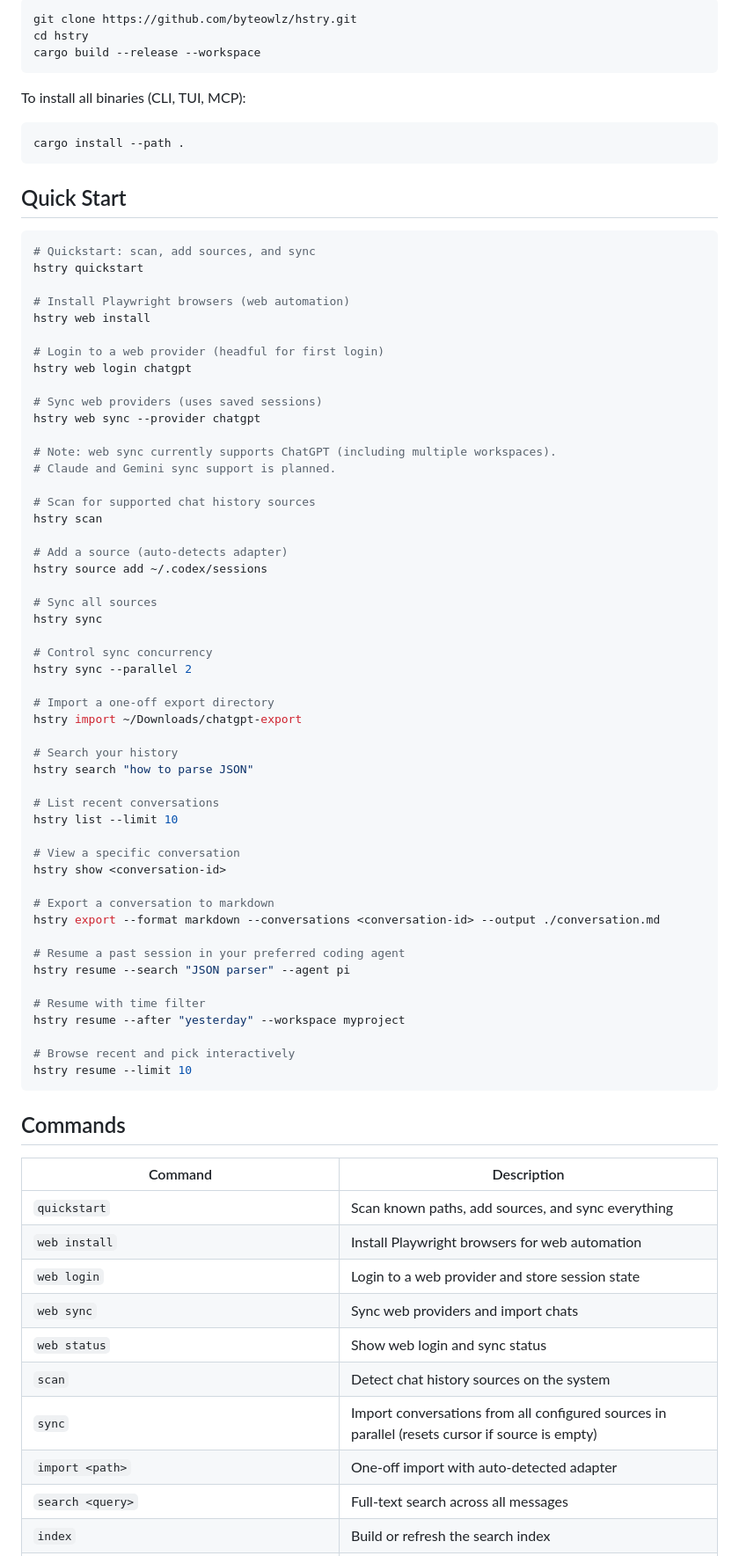
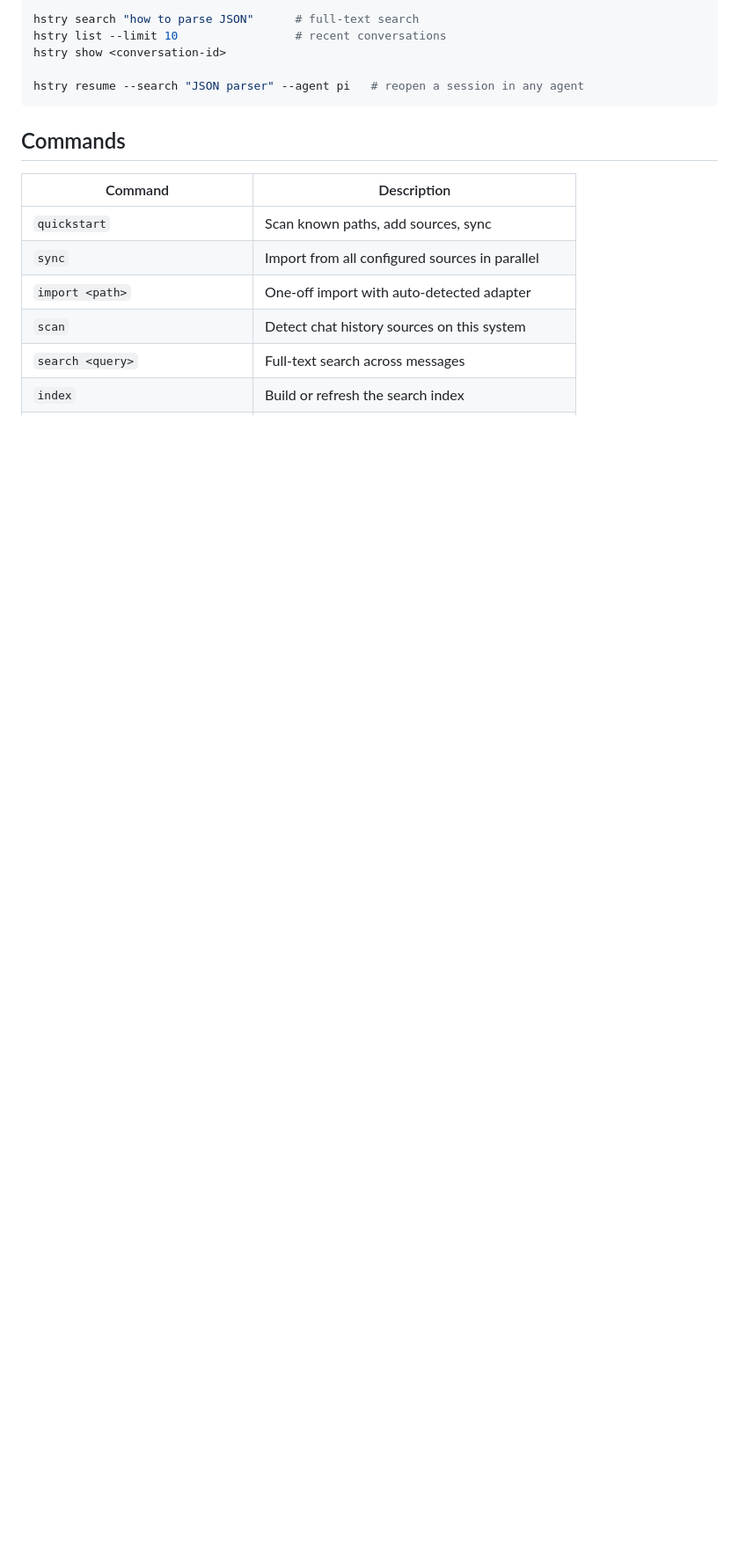
Before and after one commit to byteowlz/hstry, a Markdown page: README.md, the part around one of its changes. Shown at 88% size. Drawn GitHub-style; blank space fills up the shorter version.

````diff
--- a/README.md
+++ b/README.md
@@ -60,80 +34,17 @@ Available platforms:
-```bash
-git clone https://github.com/byteowlz/hstry.git
-cd hstry
-cargo build --release --workspace
-```
-
-To install all binaries (CLI, TUI, MCP):
-```bash
-cargo install --path .
-```
-
-## Quick Start
-
-```bash
-# Quickstart: scan, add sources, and sync
-hstry quickstart
-
-# Install Playwright browsers (web automation)
-hstry web install
-
-# Login to a web provider (headful for first login)
-hstry web login chatgpt
-
-# Sync web providers (uses saved sessions)
-hstry web sync --provider chatgpt
-
-# Note: web sync currently supports ChatGPT (including multiple workspaces).
-# Claude and Gemini sync support is planned.
-
-# Scan for supported chat history sources
-hstry scan
-
-# Add a source (auto-detects adapter)
-hstry source add ~/.codex/sessions
-
-# Sync all sources
-hstry sync
-
-# Control sync concurrency
-hstry sync --parallel 2
-
-# Import a one-off export directory
-hstry import ~/Downloads/chatgpt-export
-
-# Search your history
-hstry search "how to parse JSON"
-
-# List recent conversations
-hstry list --limit 10
-
-# View a specific conversation
+hstry search "how to parse JSON"      # full-text search
+hstry list --limit 10                 # recent conversations
 hstry show <conversation-id>
 
-# Export a conversation to markdown
-hstry export --format markdown --conversations <conversation-id> --output ./conversation.md
-
-# Resume a past session in your preferred coding agent
-hstry resume --search "JSON parser" --agent pi
-
-# Resume with time filter
-hstry resume --after "yesterday" --workspace myproject
-
-# Browse recent and pick interactively
-hstry resume --limit 10
+hstry resume --search "JSON parser" --agent pi   # reopen a session in any agent
 ```
 
 ## Commands
 
 | Command | Description |
 |---------|-------------|
-| `quickstart` | Scan known paths, add sources, and sync everything |
-| `web install` | Install Playwright browsers for web automation |
-| `web login` | Login to a web provider and store session state |
-| `web sync` | Sync web providers and import chats |
-| `web status` | Show web login and sync status |
-| `scan` | Detect chat history sources on the system |
-| `sync` | Import conversations from all configured sources in parallel (resets cursor if source is empty) |
+| `quickstart` | Scan known paths, add sources, sync |
+| `sync` | Import from all configured sources in parallel |
 | `import <path>` | One-off import with auto-detected adapter |
-| `search <query>` | Full-text search across all messages |
+| `scan` | Detect chat history sources on this system |
+| `search <query>` | Full-text search across messages |
 | `index` | Build or refresh the search index |
````
Also changed, not shown: other parts of README.md (+119 -265 lines).
